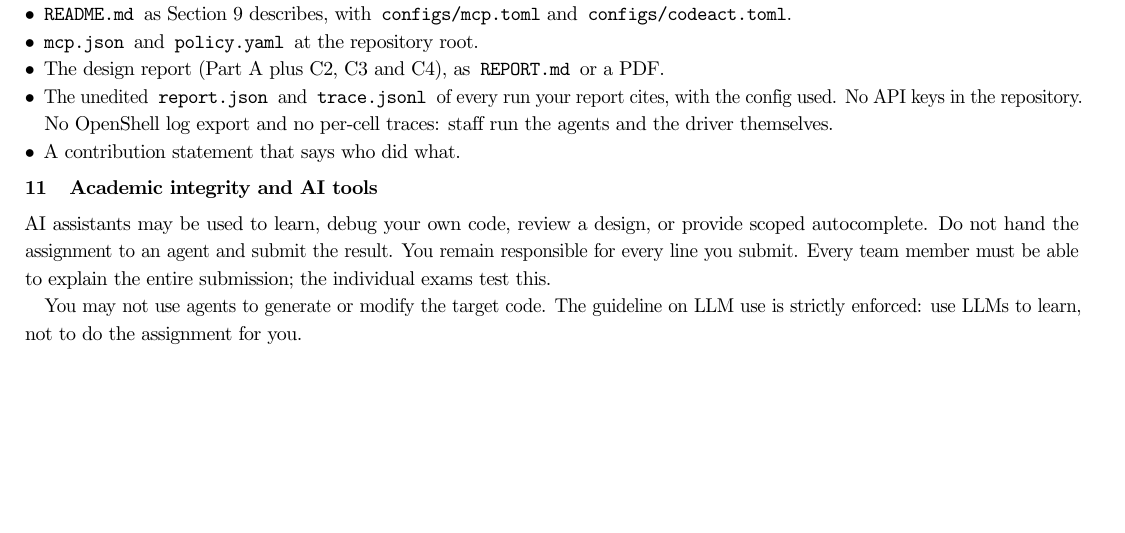
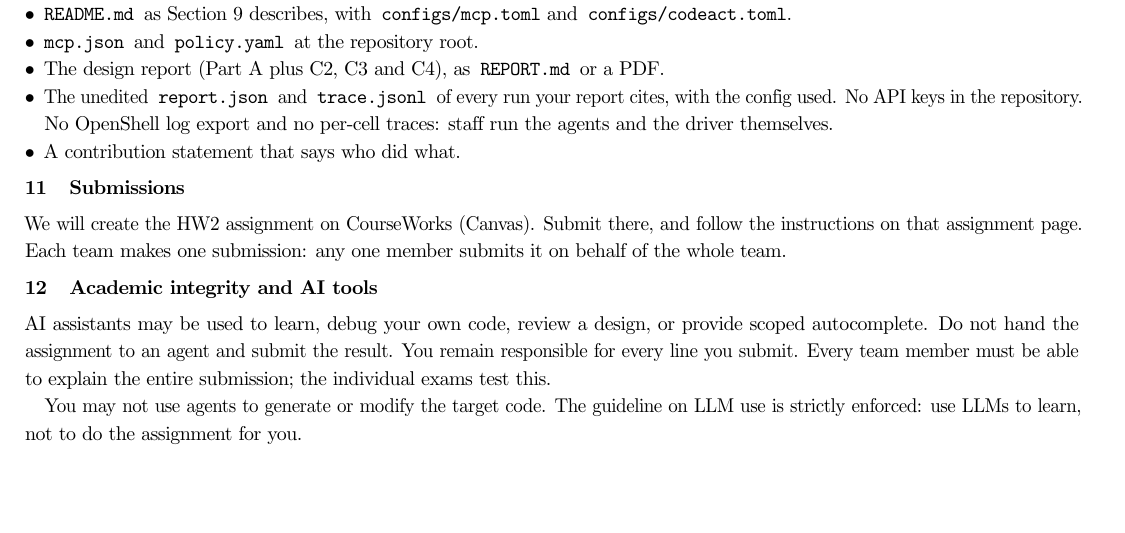
Before and after one commit to comse6998-019/hw2-tool-boundary, a LaTeX problem sheet (briefs/hw2.tex): part of page 11 of 11, cut so that both start at the same text. Compiled offline with pdfLaTeX.

Commit message:
HW2 brief: Submissions section, as HW1's public brief has it
Submit on CourseWorks (Canvas), one submission per team. The section
pushes Academic integrity onto a 13th page.

```diff
--- a/briefs/hw2.tex
+++ b/briefs/hw2.tex
@@ -974,6 +974,12 @@ whole checkout: it carries the answer key, and \code{/sandbox} is writable.
 \item A contribution statement that says who did what.
 \end{itemize}
 
+\section{Submissions}
+
+We will create the HW2 assignment on CourseWorks (Canvas). Submit there, and
+follow the instructions on that assignment page. Each team makes one
+submission: any one member submits it on behalf of the whole team.
+
 \section{Academic integrity and AI tools}
 
 AI assistants may be used to learn, debug your own code, review a design, or
```
Also changed, not shown: briefs/hw2.pdf.
